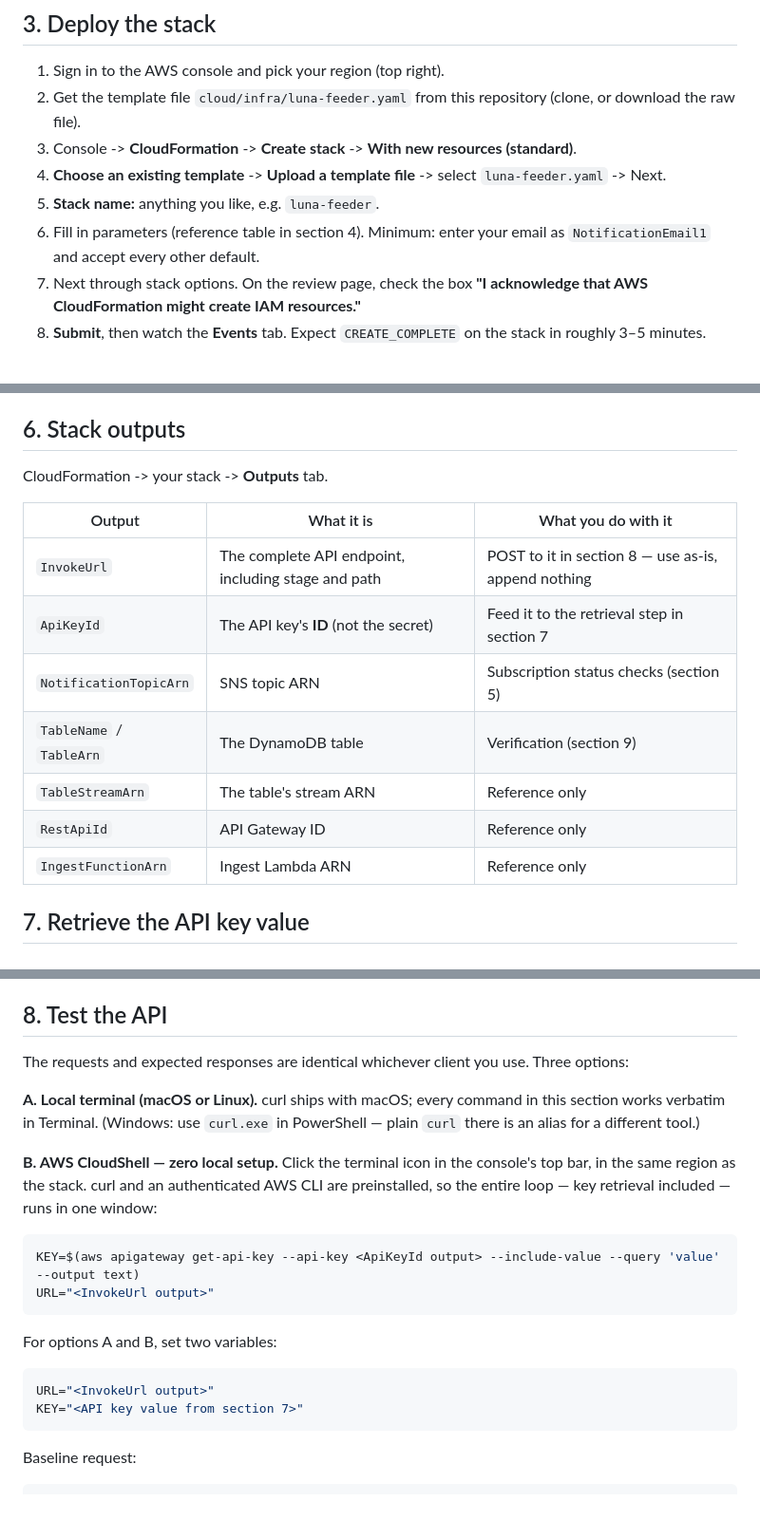
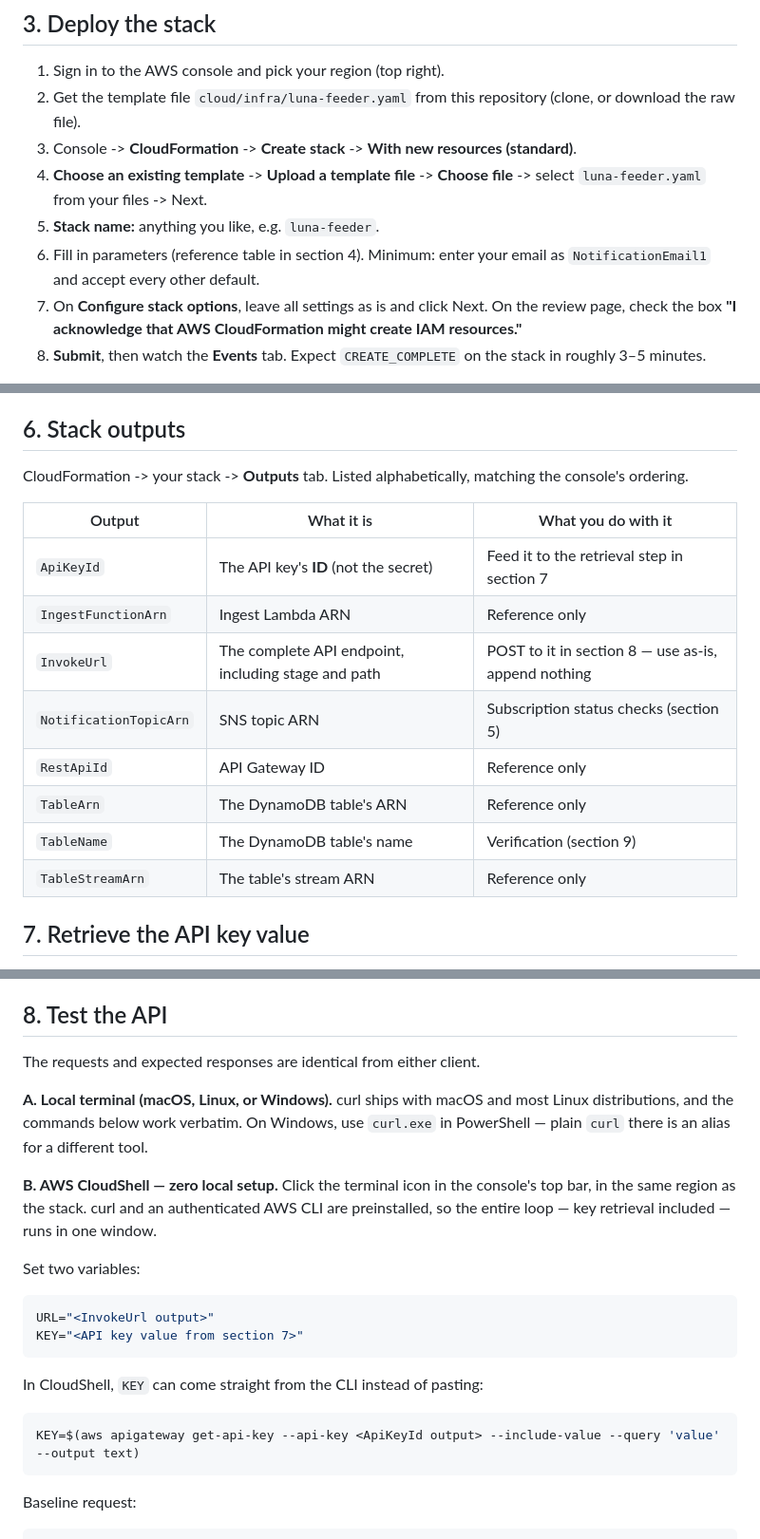
Before and after one commit to isaacrea/dog-feeder, a Markdown page: DEPLOYMENT.md, 3 parts joined by grey strips. Shown at 95% size. Drawn GitHub-style; blank space fills up the shorter version.

Commit message:
Update deployment instructions for clarity and completeness

````diff
--- a/DEPLOYMENT.md
+++ b/DEPLOYMENT.md
@@ -53,12 +53,13 @@ IAM roles, and removes everything it created when the stack is deleted.
    (clone, or download the raw file).
 3. Console -> **CloudFormation** -> **Create stack** -> **With new resources
    (standard)**.
-4. **Choose an existing template** -> **Upload a template file** -> select
-   `luna-feeder.yaml` -> Next.
+4. **Choose an existing template** -> **Upload a template file** ->
+   **Choose file** -> select `luna-feeder.yaml` from your files -> Next.
 5. **Stack name:** anything you like, e.g. `luna-feeder`.
 6. Fill in parameters (reference table in section 4). Minimum: enter your
    email as `NotificationEmail1` and accept every other default.
-7. Next through stack options. On the review page, check the box
+7. On **Configure stack options**, leave all settings as is and click Next.
+   On the review page, check the box
    **"I acknowledge that AWS CloudFormation might create IAM resources."**
 8. **Submit**, then watch the **Events** tab. Expect `CREATE_COMPLETE` on
    the stack in roughly 3–5 minutes.
@@ -108,17 +109,19 @@ resend. Unconfirmed subscriptions expire after about 3 days.
 
 ## 6. Stack outputs
 
-CloudFormation -> your stack -> **Outputs** tab.
+CloudFormation -> your stack -> **Outputs** tab. Listed alphabetically,
+matching the console's ordering.
 
 | Output | What it is | What you do with it |
 |---|---|---|
+| `ApiKeyId` | The API key's **ID** (not the secret) | Feed it to the retrieval step in section 7 |
+| `IngestFunctionArn` | Ingest Lambda ARN | Reference only |
 | `InvokeUrl` | The complete API endpoint, including stage and path | POST to it in section 8 — use as-is, append nothing |
-| `ApiKeyId` | The API key's **ID** (not the secret) | Feed it to the retrieval step in section 7 |
 | `NotificationTopicArn` | SNS topic ARN | Subscription status checks (section 5) |
-| `TableName` / `TableArn` | The DynamoDB table | Verification (section 9) |
+| `RestApiId` | API Gateway ID | Reference only |
+| `TableArn` | The DynamoDB table's ARN | Reference only |
+| `TableName` | The DynamoDB table's name | Verification (section 9) |
 | `TableStreamArn` | The table's stream ARN | Reference only |
-| `RestApiId` | API Gateway ID | Reference only |
-| `IngestFunctionArn` | Ingest Lambda ARN | Reference only |
 
 ## 7. Retrieve the API key value
 
@@ -142,28 +145,29 @@ exposed through CloudFormation. Retrieve it either way:
 
 ## 8. Test the API
 
-The requests and expected responses are identical whichever client you use.
-Three options:
+The requests and expected responses are identical from either client.
 
-**A. Local terminal (macOS or Linux).** curl ships with macOS; every command
-in this section works verbatim in Terminal. (Windows: use `curl.exe` in
-PowerShell — plain `curl` there is an alias for a different tool.)
+**A. Local terminal (macOS, Linux, or Windows).** curl ships with macOS and
+most Linux distributions, and the commands below work verbatim. On Windows,
+use `curl.exe` in PowerShell — plain `curl` there is an alias for a
+different tool.
 
 **B. AWS CloudShell — zero local setup.** Click the terminal icon in the
 console's top bar, in the same region as the stack. curl and an
 authenticated AWS CLI are preinstalled, so the entire loop — key retrieval
-included — runs in one window:
+included — runs in one window.
 
-```bash
-KEY=$(aws apigateway get-api-key --api-key <ApiKeyId output> --include-value --query 'value' --output text)
-URL="<InvokeUrl output>"
-```
-
-For options A and B, set two variables:
+Set two variables:
 
 ```bash
 URL="<InvokeUrl output>"
 KEY="<API key value from section 7>"
+```
+
+In CloudShell, `KEY` can come straight from the CLI instead of pasting:
+
+```bash
+KEY=$(aws apigateway get-api-key --api-key <ApiKeyId output> --include-value --query 'value' --output text)
 ```
 
 Baseline request:
````
Also changed, not shown: other parts of DEPLOYMENT.md (+0 -1 lines).
